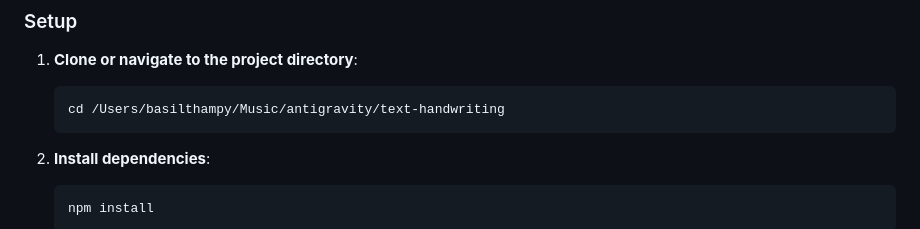
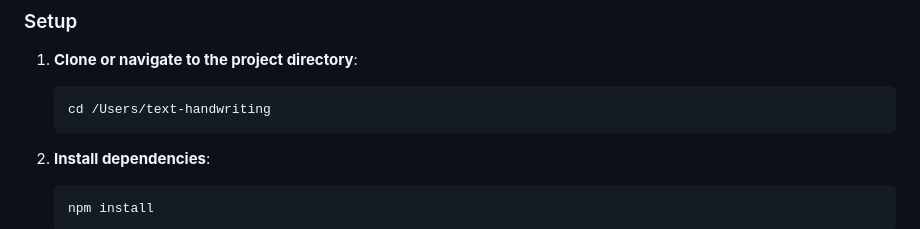
Before and after one commit to rubenthampy890-del/text-to-handwriting-, a Markdown page: README.md, the part around the change. Drawn GitHub-style.

````diff
--- a/README.md
+++ b/README.md
@@ -24,7 +24,7 @@ Convert typed text into realistic handwritten page images with custom handwritin
 
 1. **Clone or navigate to the project directory**:
    ```bash
-   cd /Users/basilthampy/Music/antigravity/text-handwriting
+   cd /Users/text-handwriting
    ```
 
 2. **Install dependencies**:
````
